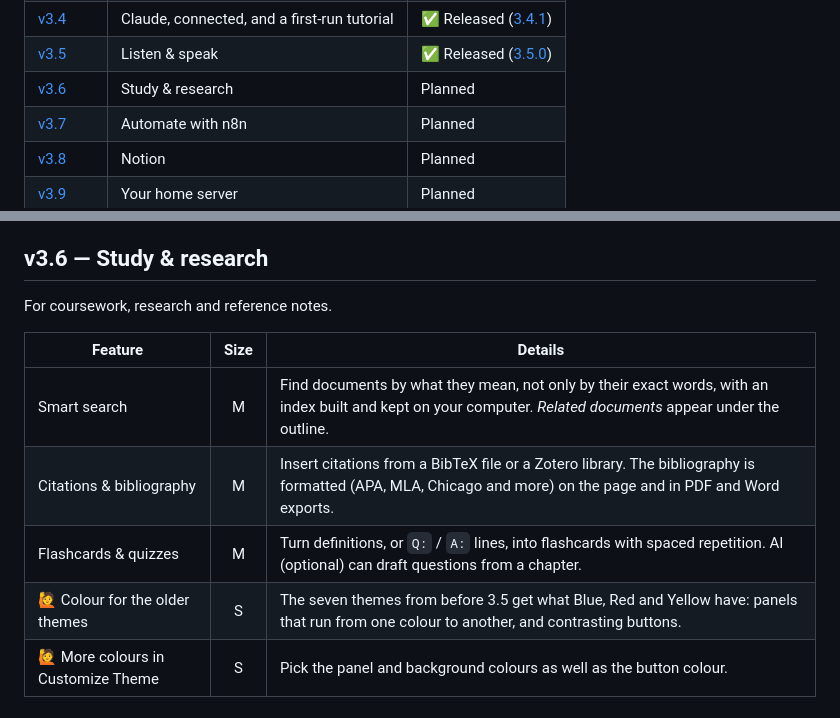
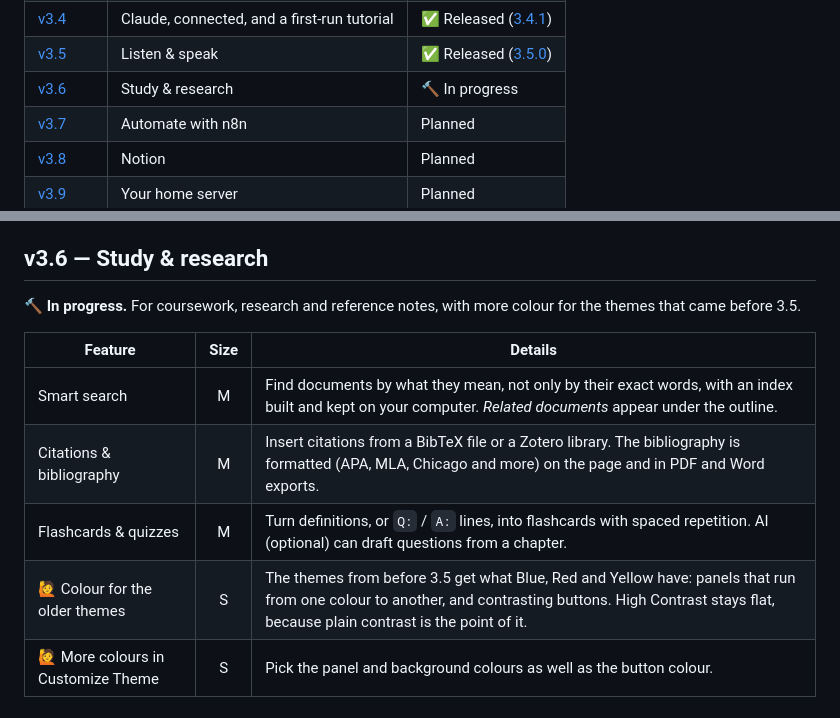
Before and after one commit to neogentrics/neo-markdown-reader, a Markdown page: ROADMAP.md, 2 parts joined by grey strips. Drawn GitHub-style.

Commit message:
Roadmap: start v3.6 (study and research)
Co-Authored-By: Claude Opus 5.5 <noreply@anthropic.com>

```diff
--- a/ROADMAP.md
+++ b/ROADMAP.md
@@ -38,7 +38,7 @@ major version, 4.0, is kept for a change to what the app is: the writing studio.
 | [v3.3](#v33--your-ai-your-choice) | Your AI, your choice | ✅ Released ([3.3.0](https://github.com/neogentrics/neo-markdown-reader/releases/tag/v3.3.0)) |
 | [v3.4](#v34--claude-connected) | Claude, connected, and a first-run tutorial | ✅ Released ([3.4.1](https://github.com/neogentrics/neo-markdown-reader/releases/tag/v3.4.1)) |
 | [v3.5](#v35--listen--speak) | Listen & speak | ✅ Released ([3.5.0](https://github.com/neogentrics/neo-markdown-reader/releases/tag/v3.5.0)) |
-| [v3.6](#v36--study--research) | Study & research | Planned |
+| [v3.6](#v36--study--research) | Study & research | 🔨 In progress |
 | [v3.7](#v37--automate-with-n8n) | Automate with n8n | Planned |
 | [v3.8](#v38--notion) | Notion | Planned |
 | [v3.9](#v39--your-home-server) | Your home server | Planned |
@@ -250,14 +250,14 @@ updates itself from here on.
 
 ## v3.6 — Study & research
 
-For coursework, research and reference notes.
+🔨 **In progress.** For coursework, research and reference notes, with more colour for the themes that came before 3.5.
 
 | Feature | Size | Details |
 |---|:-:|---|
 | Smart search | M | Find documents by what they mean, not only by their exact words, with an index built and kept on your computer. *Related documents* appear under the outline. |
 | Citations & bibliography | M | Insert citations from a BibTeX file or a Zotero library. The bibliography is formatted (APA, MLA, Chicago and more) on the page and in PDF and Word exports. |
 | Flashcards & quizzes | M | Turn definitions, or `Q:` / `A:` lines, into flashcards with spaced repetition. AI (optional) can draft questions from a chapter. |
-| 🙋 Colour for the older themes | S | The seven themes from before 3.5 get what Blue, Red and Yellow have: panels that run from one colour to another, and contrasting buttons. |
+| 🙋 Colour for the older themes | S | The themes from before 3.5 get what Blue, Red and Yellow have: panels that run from one colour to another, and contrasting buttons. High Contrast stays flat, because plain contrast is the point of it. |
 | 🙋 More colours in Customize Theme | S | Pick the panel and background colours as well as the button colour. |
 
 ## v3.7 — Automate with n8n
```
